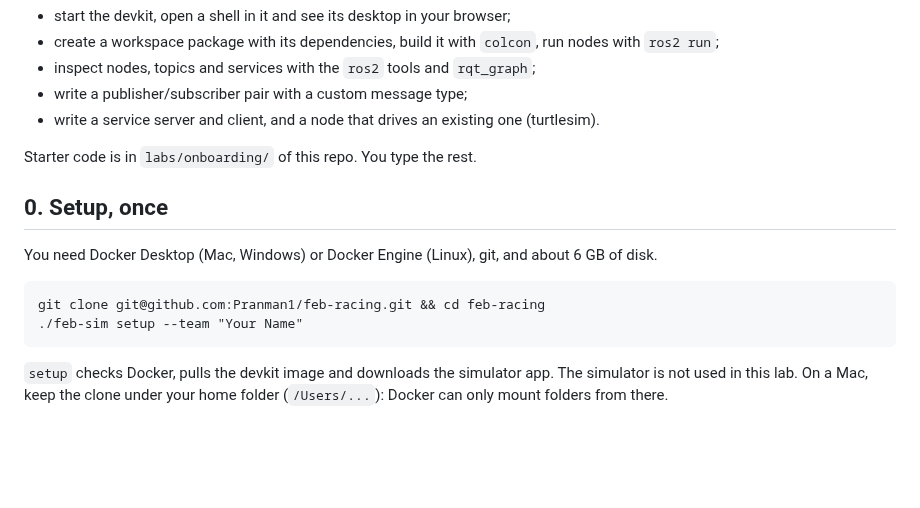
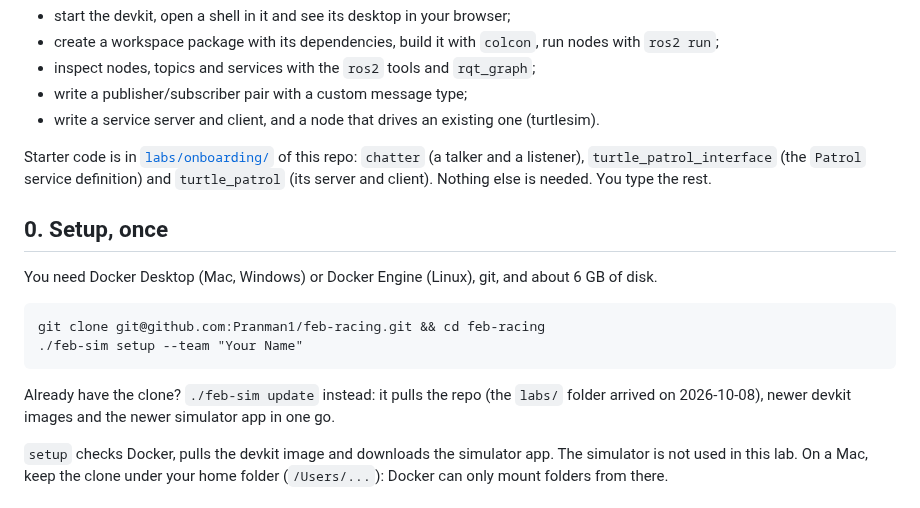
Before and after one commit to Pranman1/feb-racing, a Markdown page: docs/lab-ros-onboarding.md, the part around the change. Rendered like a GitHub page; blank space fills up the shorter version.

Commit message:
lab doc: update step for existing clones, starter packages named and linked
Co-Authored-By: Claude Fable 5.1 <noreply@anthropic.com>
Claude-Session: https://claude.ai/code/session_01Lsy62Kyf6iHVnXtg8GygRH

````diff
--- a/docs/lab-ros-onboarding.md
+++ b/docs/lab-ros-onboarding.md
@@ -12,7 +12,9 @@ By the end you can:
 - write a publisher/subscriber pair with a custom message type;
 - write a service server and client, and a node that drives an existing one (turtlesim).
 
-Starter code is in `labs/onboarding/` of this repo. You type the rest.
+Starter code is in [`labs/onboarding/`](../labs/onboarding/) of this repo: `chatter` (a talker
+and a listener), `turtle_patrol_interface` (the `Patrol` service definition) and `turtle_patrol`
+(its server and client). Nothing else is needed. You type the rest.
 
 ## 0. Setup, once
 
@@ -22,6 +24,9 @@ You need Docker Desktop (Mac, Windows) or Docker Engine (Linux), git, and about
 git clone git@github.com:Pranman1/feb-racing.git && cd feb-racing
 ./feb-sim setup --team "Your Name"
 ```
+
+Already have the clone? `./feb-sim update` instead: it pulls the repo (the `labs/` folder
+arrived on 2026-10-08), newer devkit images and the newer simulator app in one go.
 
 `setup` checks Docker, pulls the devkit image and downloads the simulator app. The simulator
 is not used in this lab. On a Mac, keep the clone under your home folder (`/Users/...`): Docker
````
